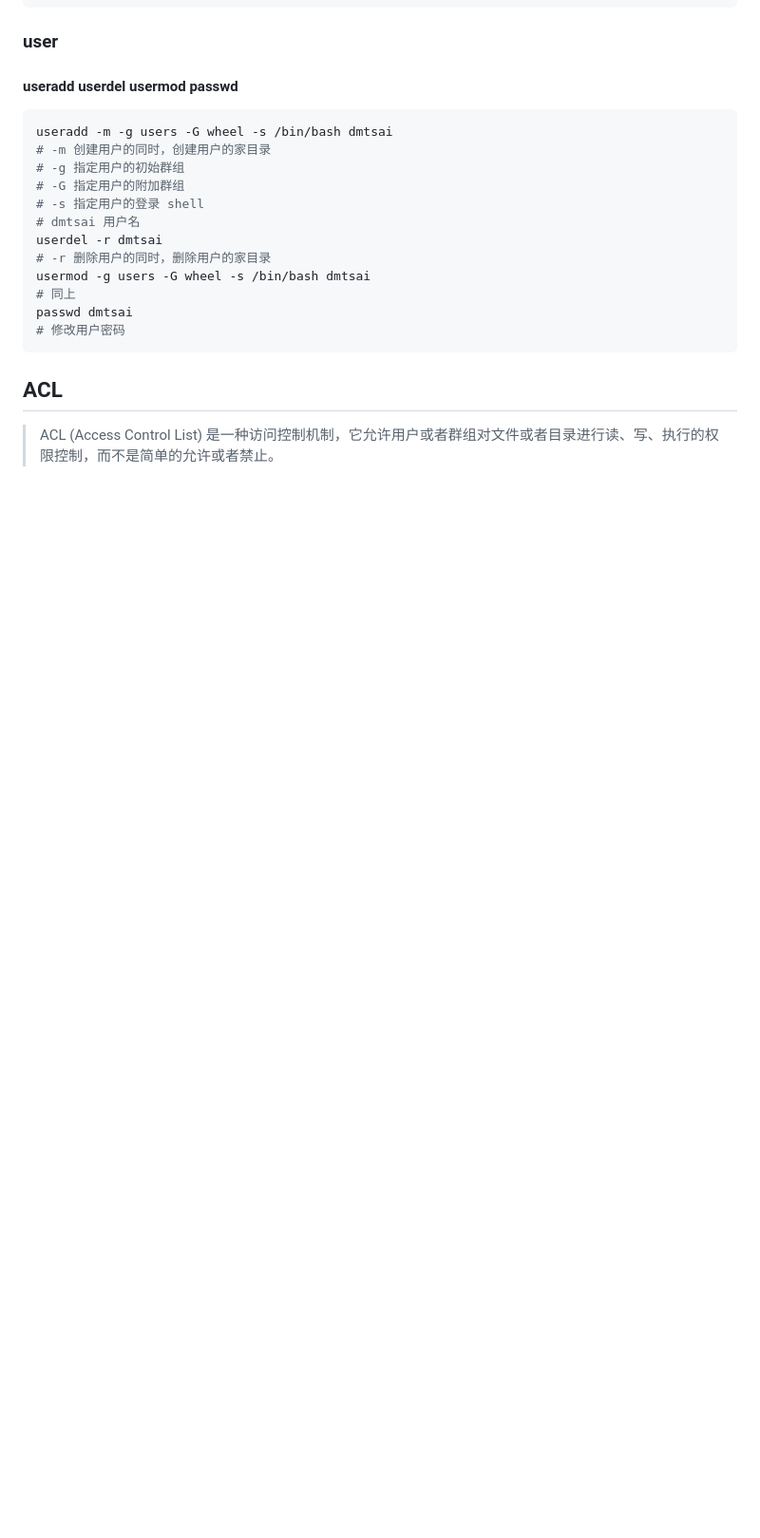
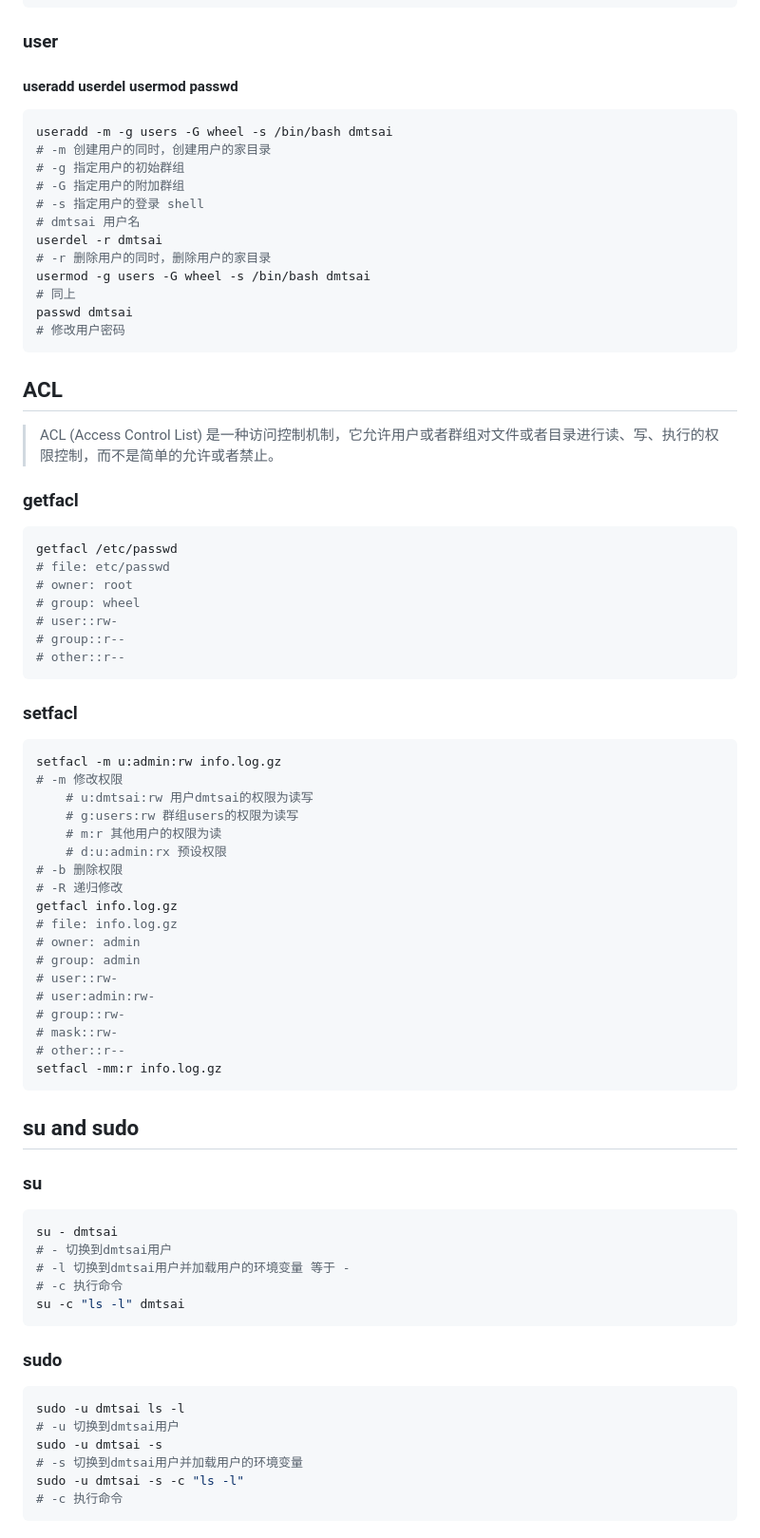
Before and after one commit to liubin95/docker-and-docker-compose, a Markdown page: linux.md, the part around the change. Shown at 95% size. GitHub-like rendering; blank space fills up the shorter version.

Commit message:
user and group day2

````diff
--- a/linux.md
+++ b/linux.md
@@ -1070,3 +1070,61 @@ passwd dmtsai
 ## ACL
 
 > ACL (Access Control List) 是一种访问控制机制，它允许用户或者群组对文件或者目录进行读、写、执行的权限控制，而不是简单的允许或者禁止。<br>
+
+### getfacl
+
+```shell
+getfacl /etc/passwd
+# file: etc/passwd
+# owner: root
+# group: wheel
+# user::rw-
+# group::r--
+# other::r--
+```
+
+### setfacl
+
+```shell
+setfacl -m u:admin:rw info.log.gz
+# -m 修改权限
+    # u:dmtsai:rw 用户dmtsai的权限为读写
+    # g:users:rw 群组users的权限为读写
+    # m:r 其他用户的权限为读
+    # d:u:admin:rx 预设权限
+# -b 删除权限
+# -R 递归修改
+getfacl info.log.gz
+# file: info.log.gz
+# owner: admin
+# group: admin
+# user::rw-
+# user:admin:rw-
+# group::rw-
+# mask::rw-
+# other::r--
+setfacl -mm:r info.log.gz
+```
+
+## su and sudo
+
+### su
+
+```shell
+su - dmtsai
+# - 切换到dmtsai用户
+# -l 切换到dmtsai用户并加载用户的环境变量 等于 -
+# -c 执行命令
+su -c "ls -l" dmtsai
+```
+
+### sudo
+
+```shell
+sudo -u dmtsai ls -l
+# -u 切换到dmtsai用户
+sudo -u dmtsai -s
+# -s 切换到dmtsai用户并加载用户的环境变量
+sudo -u dmtsai -s -c "ls -l"
+# -c 执行命令
+```
````
